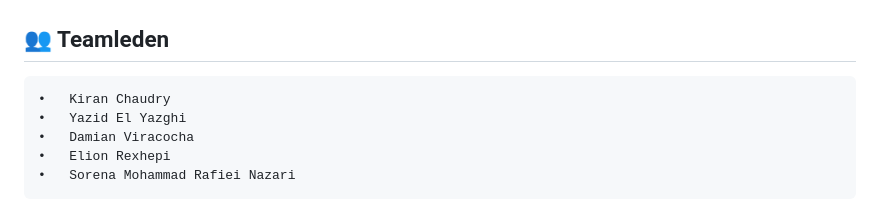
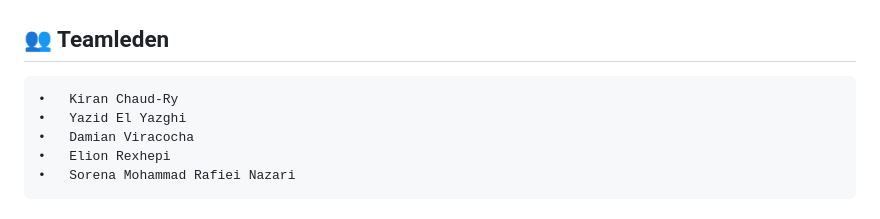
Before and after one commit to kiranchaudry97/groep5.project.bestelapp, a Markdown page: README.md, the part around the change. Rendered like a GitHub page.

```diff
--- a/README.md
+++ b/README.md
@@ -170,7 +170,7 @@ php artisan serve
 	•	Opdrachtgever: Aquafin
 
 ## 👥 Teamleden
-	•	Kiran Chaudry
+	•	Kiran Chaud-Ry
 	•	Yazid El Yazghi
 	•	Damian Viracocha
 	•	Elion Rexhepi
```
